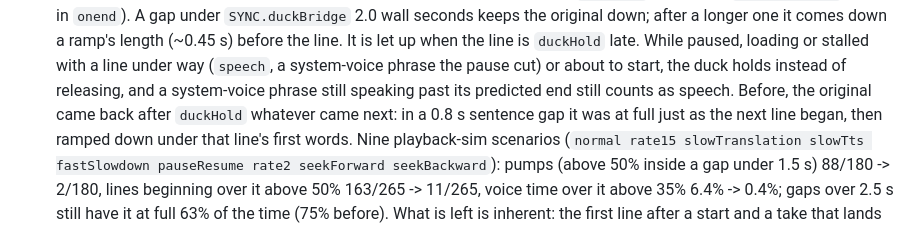
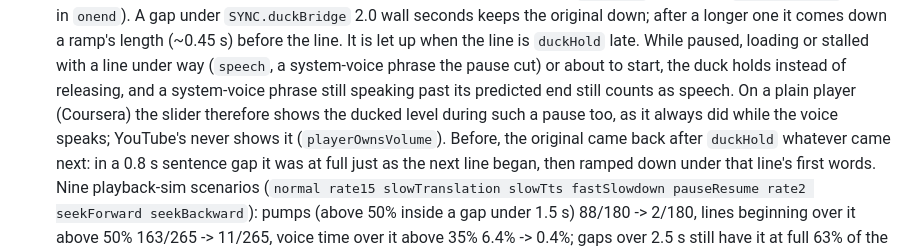
Before and after one commit to mrthanhduy2000/vietnamese-subtitle-translator, a Markdown page: docs/DUBBING.md, the part around the change. GitHub-like rendering.

Commit message:
DUBBING.md: a pause mid-line keeps a plain player's slider at the ducked level (2.0.8)
Co-Authored-By: Claude Opus 5.5 <noreply@anthropic.com>

```diff
--- a/docs/DUBBING.md
+++ b/docs/DUBBING.md
@@ -492,7 +492,9 @@ Knobs you will actually reach for:
   a ramp's length (~0.45 s) before the line. It is let up when the line is `duckHold` late. While
   paused, loading or stalled with a line under way (`speech`, a system-voice phrase the pause cut) or
   about to start, the duck holds instead of releasing, and a system-voice phrase still speaking past
-  its predicted end still counts as speech. Before, the original came back after `duckHold` whatever
+  its predicted end still counts as speech. On a plain player (Coursera) the slider therefore shows
+  the ducked level during such a pause too, as it always did while the voice speaks; YouTube's never
+  shows it (`playerOwnsVolume`). Before, the original came back after `duckHold` whatever
   came next: in a 0.8 s sentence gap it was at full just as the next line began, then ramped down
   under that line's first words. Nine playback-sim scenarios (`normal rate15 slowTranslation slowTts
   fastSlowdown pauseResume rate2 seekForward seekBackward`): pumps (above 50% inside a gap under
```
